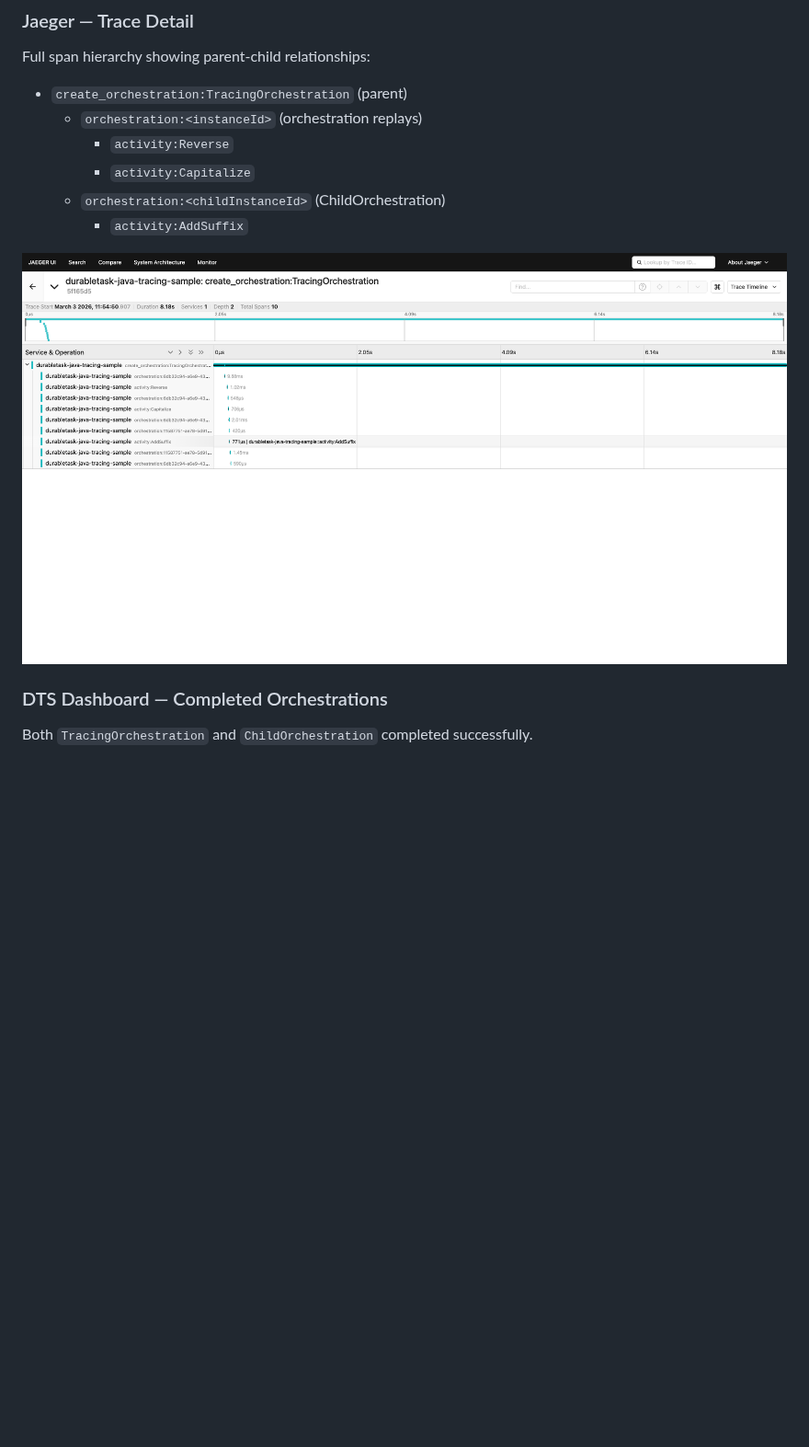
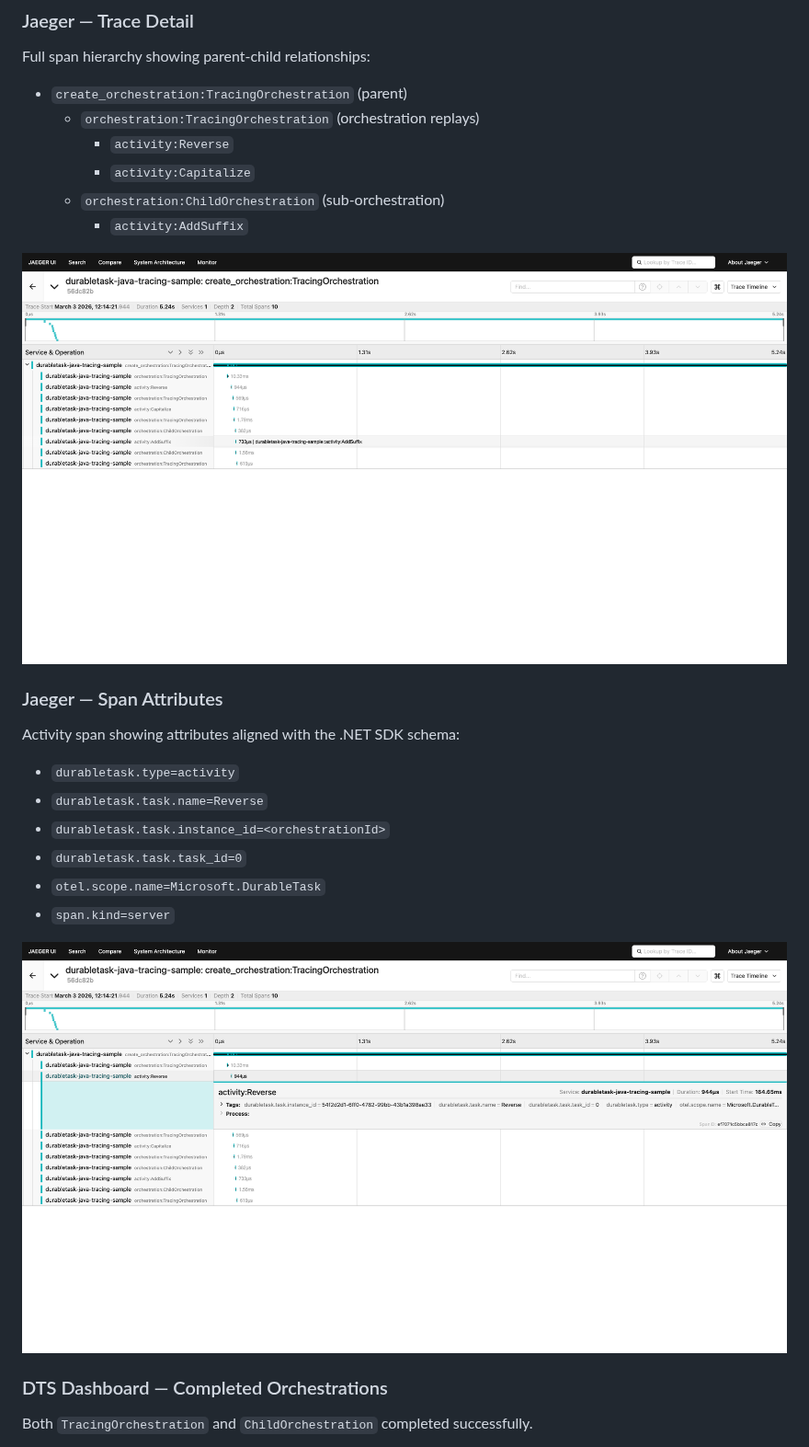
Before and after one commit to microsoft/durabletask-java, a Markdown page: samples/README.md, the part around the change. Shown at 92% size. GitHub-like rendering; pictures changed too: samples/images/jaeger-full-trace-detail.png, samples/images/jaeger-span-detail.png (added); blank space fills up the shorter version.

Commit message:
Update screenshots and README with .NET-aligned span attributes
Screenshots now reflect updated span naming (orchestration:<name>),
Server span kind, durabletask.type attribute, and
Microsoft.DurableTask tracer name. Added span detail screenshot
showing full attribute list.

Co-authored-by: Copilot <223556219+Copilot@users.noreply.github.com>

```diff
--- a/samples/README.md
+++ b/samples/README.md
@@ -59,13 +59,25 @@ Shows the trace from `durabletask-java-tracing-sample` service with 10 spans cov
 
 Full span hierarchy showing parent-child relationships:
 - `create_orchestration:TracingOrchestration` (parent)
-  - `orchestration:<instanceId>` (orchestration replays)
+  - `orchestration:TracingOrchestration` (orchestration replays)
     - `activity:Reverse`
     - `activity:Capitalize`
-  - `orchestration:<childInstanceId>` (ChildOrchestration)
+  - `orchestration:ChildOrchestration` (sub-orchestration)
     - `activity:AddSuffix`
 
 ![Jaeger trace detail](images/jaeger-full-trace-detail.png)
+
+### Jaeger — Span Attributes
+
+Activity span showing attributes aligned with the .NET SDK schema:
+- `durabletask.type=activity`
+- `durabletask.task.name=Reverse`
+- `durabletask.task.instance_id=<orchestrationId>`
+- `durabletask.task.task_id=0`
+- `otel.scope.name=Microsoft.DurableTask`
+- `span.kind=server`
+
+![Jaeger span detail](images/jaeger-span-detail.png)
 
 ### DTS Dashboard — Completed Orchestrations
 
```
Also changed, not shown: samples/images/dts-dashboard-completed.png, samples/images/jaeger-trace-list-full.png.
